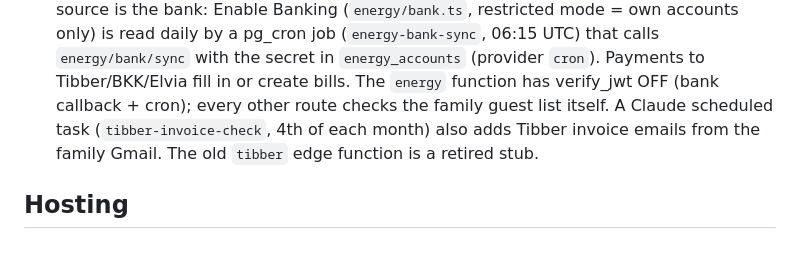
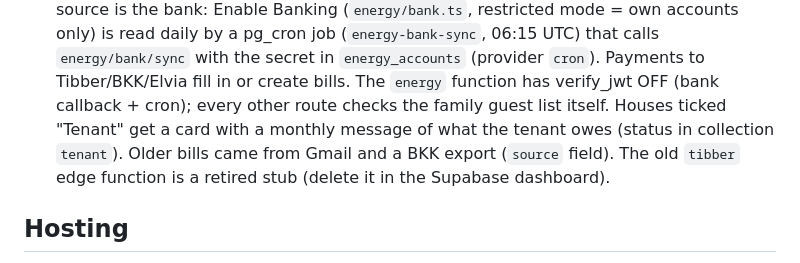
Before and after one commit to tysemitchbin/tysefam, a Markdown page: CLAUDE.md, the part around the change. Rendered like a GitHub page.

Commit message:
Notes: the Energy bills now come from the bank; Gmail check removed
Co-Authored-By: Claude Opus 5.5 <noreply@anthropic.com>

```diff
--- a/CLAUDE.md
+++ b/CLAUDE.md
@@ -41,8 +41,9 @@ code readable and commented for a non-expert.
   by a pg_cron job (`energy-bank-sync`, 06:15 UTC) that calls `energy/bank/sync` with the secret in
   `energy_accounts` (provider `cron`). Payments to Tibber/BKK/Elvia fill in or create bills. The
   `energy` function has verify_jwt OFF (bank callback + cron); every other route checks the family
-  guest list itself. A Claude scheduled task (`tibber-invoice-check`, 4th of each month) also adds
-  Tibber invoice emails from the family Gmail. The old `tibber` edge function is a retired stub.
+  guest list itself. Houses ticked "Tenant" get a card with a monthly message of what the tenant owes
+  (status in collection `tenant`). Older bills came from Gmail and a BKK export (`source` field).
+  The old `tibber` edge function is a retired stub (delete it in the Supabase dashboard).
 
 ## Hosting
 - GitHub Pages serves `main` from the repo root at https://tysemitchbin.github.io/tysefam/ and
```
